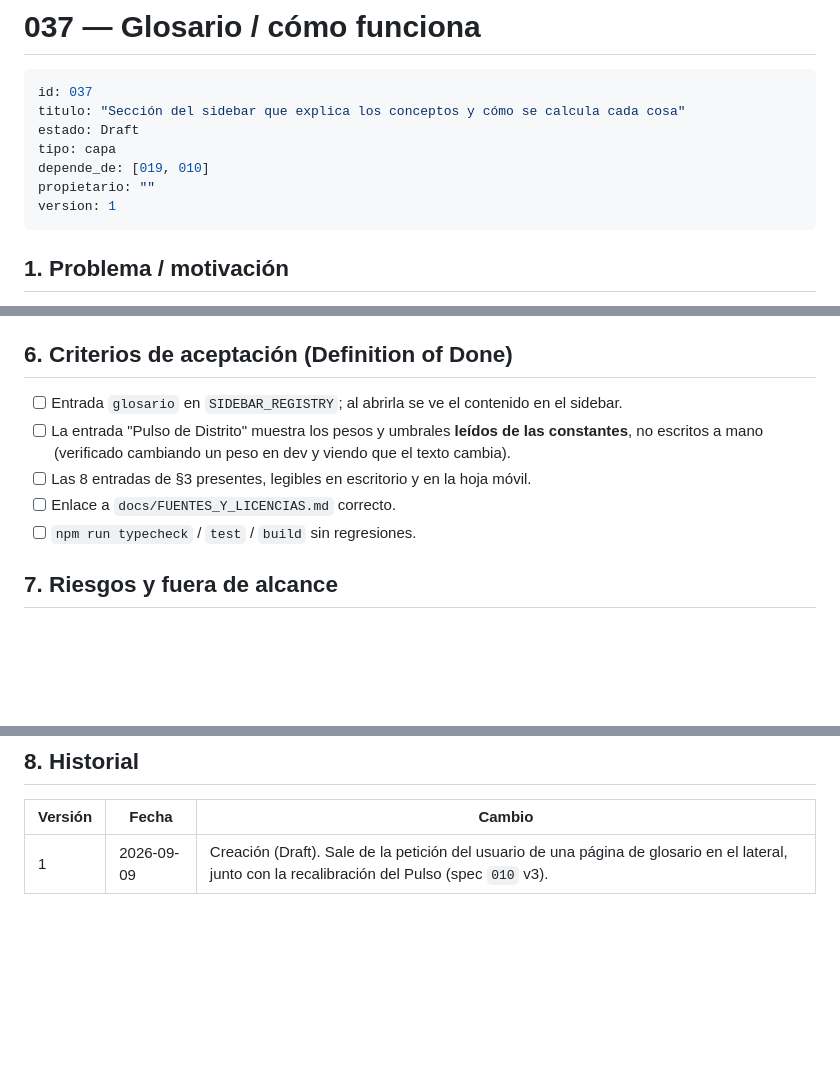
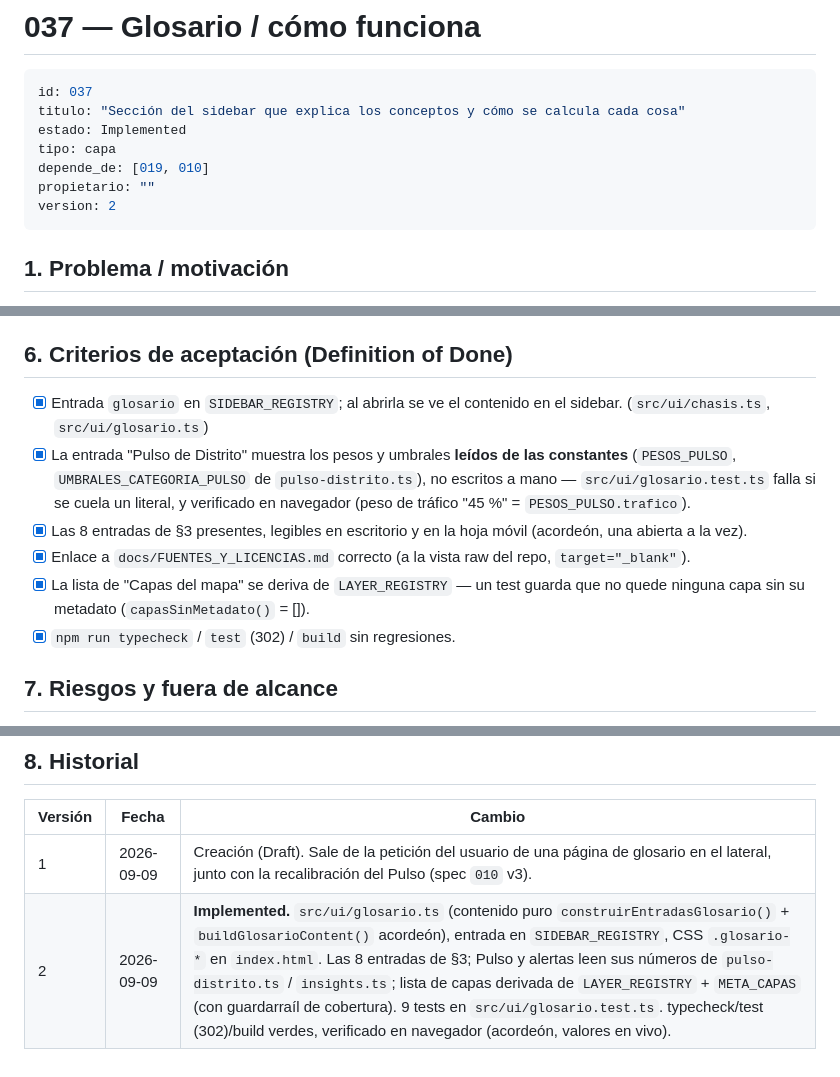
Before and after one commit to robervx/vlc-monitor, a Markdown page: specs/037-glosario.md, 3 parts joined by grey strips. Drawn GitHub-style; blank space fills up the shorter version.

Commit message:
docs(spec 037): glosario → Implemented + fila en INDEX
El commit anterior arrastró la versión Draft del spec; la implementación
(src/ui/glosario.ts, 9 tests, en el mismo commit) ya estaba.

````diff
--- a/specs/037-glosario.md
+++ b/specs/037-glosario.md
@@ -3,11 +3,11 @@
 ```yaml
 id: 037
 titulo: "Sección del sidebar que explica los conceptos y cómo se calcula cada cosa"
-estado: Draft
+estado: Implemented
 tipo: capa
 depende_de: [019, 010]
 propietario: ""
-version: 1
+version: 2
 ```
 
 ## 1. Problema / motivación
@@ -69,14 +69,19 @@ glosario lo refleja sin editar texto.
 
 ## 6. Criterios de aceptación (Definition of Done)
 
-- [ ] Entrada `glosario` en `SIDEBAR_REGISTRY`; al abrirla se ve el contenido en el
-      sidebar.
-- [ ] La entrada "Pulso de Distrito" muestra los pesos y umbrales **leídos de las
-      constantes**, no escritos a mano (verificado cambiando un peso en dev y viendo
-      que el texto cambia).
-- [ ] Las 8 entradas de §3 presentes, legibles en escritorio y en la hoja móvil.
-- [ ] Enlace a `docs/FUENTES_Y_LICENCIAS.md` correcto.
-- [ ] `npm run typecheck` / `test` / `build` sin regresiones.
+- [x] Entrada `glosario` en `SIDEBAR_REGISTRY`; al abrirla se ve el contenido en el
+      sidebar. (`src/ui/chasis.ts`, `src/ui/glosario.ts`)
+- [x] La entrada "Pulso de Distrito" muestra los pesos y umbrales **leídos de las
+      constantes** (`PESOS_PULSO`, `UMBRALES_CATEGORIA_PULSO` de `pulso-distrito.ts`),
+      no escritos a mano — `src/ui/glosario.test.ts` falla si se cuela un literal, y
+      verificado en navegador (peso de tráfico "45 %" = `PESOS_PULSO.trafico`).
+- [x] Las 8 entradas de §3 presentes, legibles en escritorio y en la hoja móvil
+      (acordeón, una abierta a la vez).
+- [x] Enlace a `docs/FUENTES_Y_LICENCIAS.md` correcto (a la vista raw del repo,
+      `target="_blank"`).
+- [x] La lista de "Capas del mapa" se deriva de `LAYER_REGISTRY` — un test guarda
+      que no quede ninguna capa sin su metadato (`capasSinMetadato()` = []).
+- [x] `npm run typecheck` / `test` (302) / `build` sin regresiones.
 
 ## 7. Riesgos y fuera de alcance
 
@@ -92,3 +97,4 @@ glosario lo refleja sin editar texto.
 | Versión | Fecha | Cambio |
 |---|---|---|
 | 1 | 2026-09-09 | Creación (Draft). Sale de la petición del usuario de una página de glosario en el lateral, junto con la recalibración del Pulso (spec `010` v3). |
+| 2 | 2026-09-09 | **Implemented.** `src/ui/glosario.ts` (contenido puro `construirEntradasGlosario()` + `buildGlosarioContent()` acordeón), entrada en `SIDEBAR_REGISTRY`, CSS `.glosario-*` en `index.html`. Las 8 entradas de §3; Pulso y alertas leen sus números de `pulso-distrito.ts` / `insights.ts`; lista de capas derivada de `LAYER_REGISTRY` + `META_CAPAS` (con guardarraíl de cobertura). 9 tests en `src/ui/glosario.test.ts`. typecheck/test (302)/build verdes, verificado en navegador (acordeón, valores en vivo). |
````
Also changed, not shown: specs/INDEX.md (+1 -0 lines).
